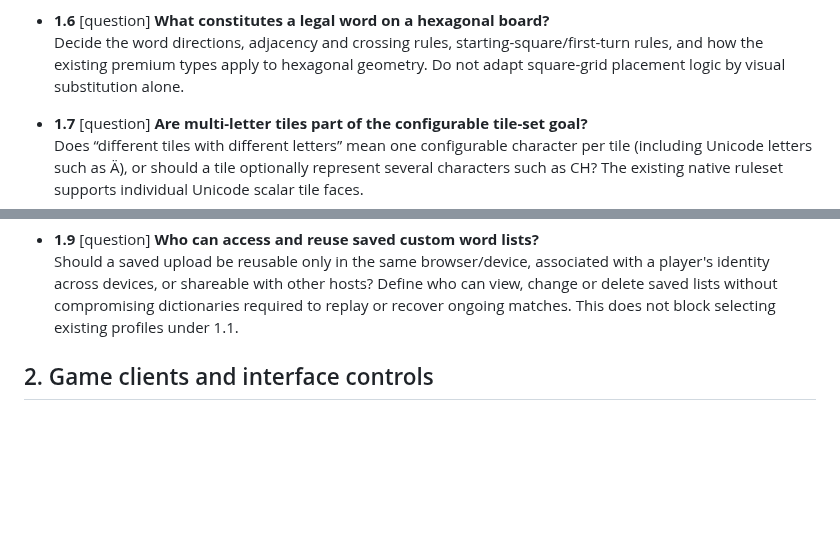
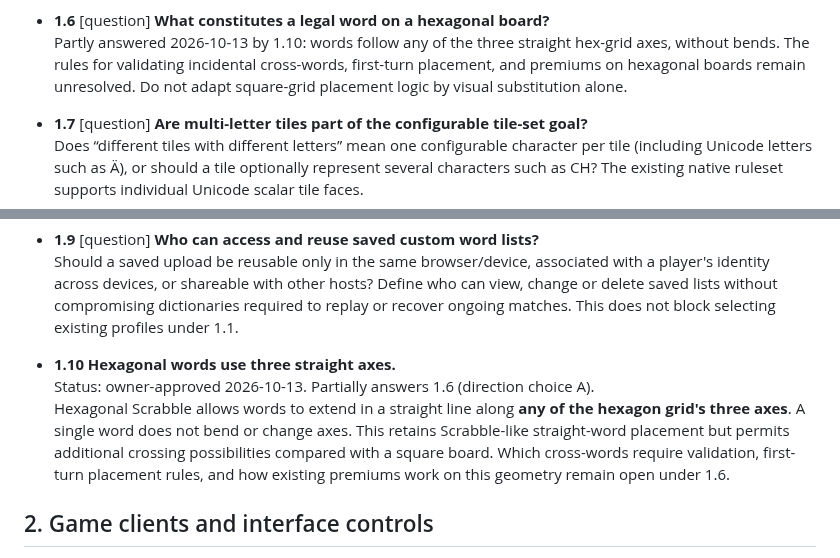
Before and after one commit to moritzbrantner/scrabble, a Markdown page: docs/DECISION-ATLAS.md, 2 parts joined by grey strips. GitHub-like rendering; blank space fills up the shorter version.

Commit message:
docs: adopt straight three-axis hexagonal word placement

```diff
--- a/docs/DECISION-ATLAS.md
+++ b/docs/DECISION-ATLAS.md
@@ -35,7 +35,7 @@ Source: owner free-form steering session, 2026-10-13. Previous completed impleme
   Should word lists be selected from server-provided options, pasted/uploaded by the host, managed as reusable custom profiles, or some combination? Who may provide a list, and what validation, provenance and sharing rules apply? Current implementation supplies profiles at deployment time; this Question must not be silently answered by that implementation.
 
 - **1.6** [question] **What constitutes a legal word on a hexagonal board?**
-  Decide the word directions, adjacency and crossing rules, starting-square/first-turn rules, and how the existing premium types apply to hexagonal geometry. Do not adapt square-grid placement logic by visual substitution alone.
+  Partly answered 2026-10-13 by 1.10: words follow any of the three straight hex-grid axes, without bends. The rules for validating incidental cross-words, first-turn placement, and premiums on hexagonal boards remain unresolved. Do not adapt square-grid placement logic by visual substitution alone.
 
 - **1.7** [question] **Are multi-letter tiles part of the configurable tile-set goal?**
   Does “different tiles with different letters” mean one configurable character per tile (including Unicode letters such as Ä), or should a tile optionally represent several characters such as CH? The existing native ruleset supports individual Unicode scalar tile faces.
@@ -46,6 +46,10 @@ Source: owner free-form steering session, 2026-10-13. Previous completed impleme
 
 - **1.9** [question] **Who can access and reuse saved custom word lists?**
   Should a saved upload be reusable only in the same browser/device, associated with a player's identity across devices, or shareable with other hosts? Define who can view, change or delete saved lists without compromising dictionaries required to replay or recover ongoing matches. This does not block selecting existing profiles under 1.1.
+
+- **1.10 Hexagonal words use three straight axes.**
+  Status: owner-approved 2026-10-13. Partially answers 1.6 (direction choice A).
+  Hexagonal Scrabble allows words to extend in a straight line along **any of the hexagon grid's three axes**. A single word does not bend or change axes. This retains Scrabble-like straight-word placement but permits additional crossing possibilities compared with a square board. Which cross-words require validation, first-turn placement rules, and how existing premiums work on this geometry remain open under 1.6.
 
 ## 2. Game clients and interface controls
 
```
